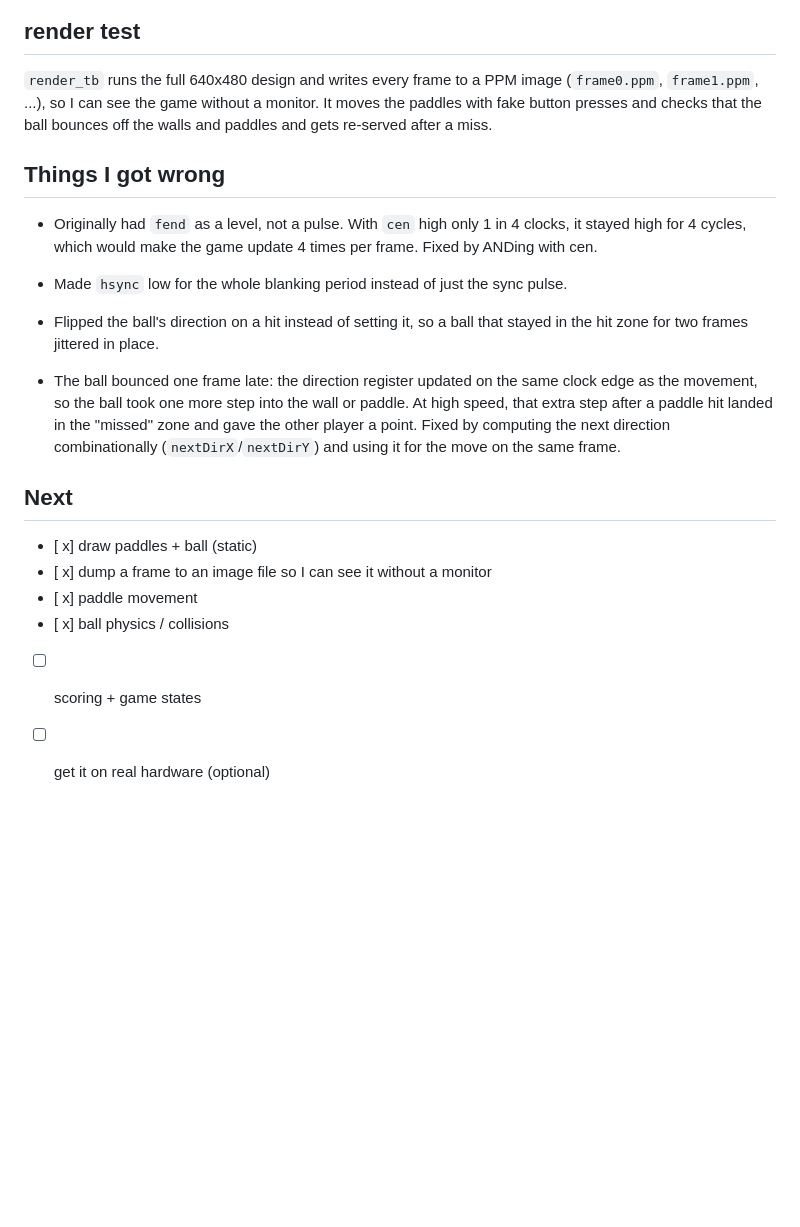
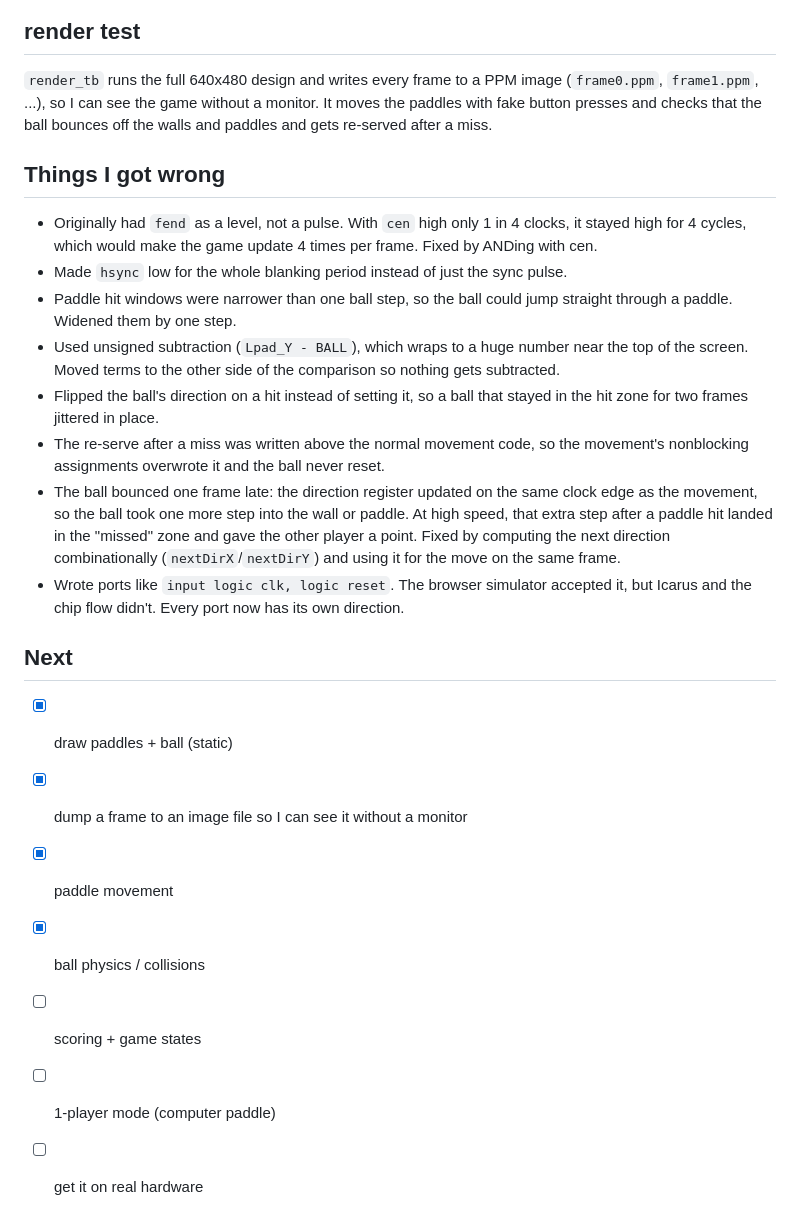
Before and after one commit to karimchahine256/fpga-pong, a Markdown page: README.md, the part around one of its changes. Rendered like a GitHub page; blank space fills up the shorter version.

```diff
--- a/README.md
+++ b/README.md
@@ -50,6 +52,7 @@ What to look for:
 
 
 ## render test
+
 `render_tb` runs the full 640x480 design and writes every frame to a PPM image (`frame0.ppm`, `frame1.ppm`, ...), so I can see the game without a monitor. It moves the paddles with fake button presses and checks that the ball bounces off the walls and paddles and gets re-served after a miss.
 
 
@@ -57,16 +60,20 @@ What to look for:
 
 - Originally had `fend` as a level, not a pulse. With `cen` high only 1 in 4 clocks, it stayed high for 4 cycles, which would make the game update 4 times per frame. Fixed by ANDing with cen.
 - Made `hsync` low for the whole blanking period instead of just the sync pulse.
+- Paddle hit windows were narrower than one ball step, so the ball could jump straight through a paddle. Widened them by one step.
+- Used unsigned subtraction (`Lpad_Y - BALL`), which wraps to a huge number near the top of the screen. Moved terms to the other side of the comparison so nothing gets subtracted.
 - Flipped the ball's direction on a hit instead of setting it, so a ball that stayed in the hit zone for two frames jittered in place.
-
+- The re-serve after a miss was written above the normal movement code, so the movement's nonblocking assignments overwrote it and the ball never reset.
 - The ball bounced one frame late: the direction register updated on the same clock edge as the movement, so the ball took one more step into the wall or paddle. At high speed, that extra step after a paddle hit landed in the "missed" zone and gave the other player a point. Fixed by computing the next direction combinationally (`nextDirX`/`nextDirY`) and using it for the move on the same frame.
+- Wrote ports like `input logic clk, logic reset`. The browser simulator accepted it, but Icarus and the chip flow didn't. Every port now has its own direction.
 
 
 ## Next
 
-- [ x] draw paddles + ball (static)
-- [ x] dump a frame to an image file so I can see it without a monitor
-- [ x] paddle movement
-- [ x] ball physics / collisions
+- [x] draw paddles + ball (static)
+- [x] dump a frame to an image file so I can see it without a monitor
+- [x] paddle movement
+- [x] ball physics / collisions
 - [ ] scoring + game states
-- [ ] get it on real hardware (optional)
+- [ ] 1-player mode (computer paddle)
+- [ ] get it on real hardware
```
Also changed, not shown: other parts of README.md (+12 -10 lines), docs/gameplay.gif (added), 6 other files.
